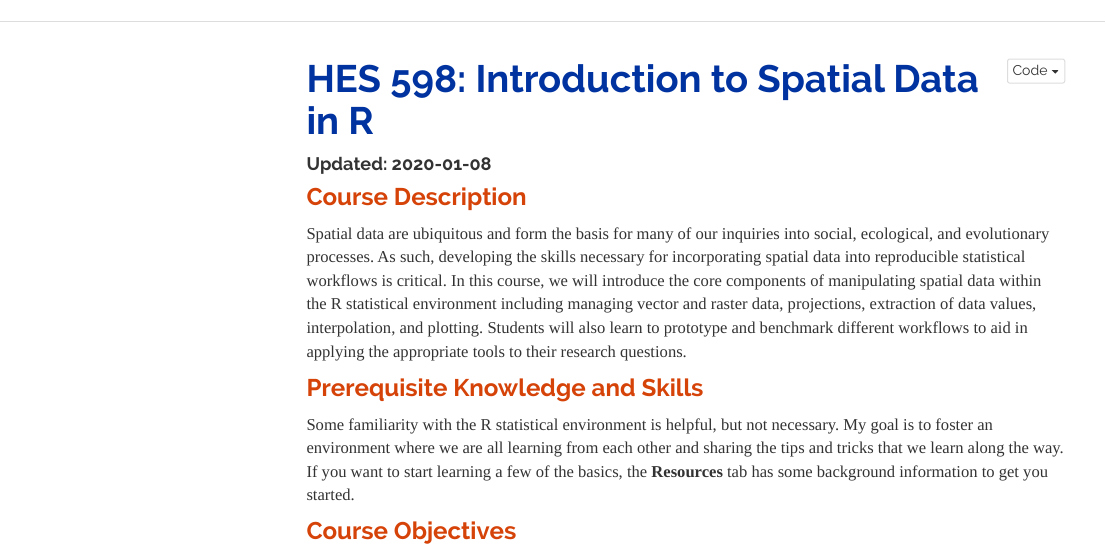
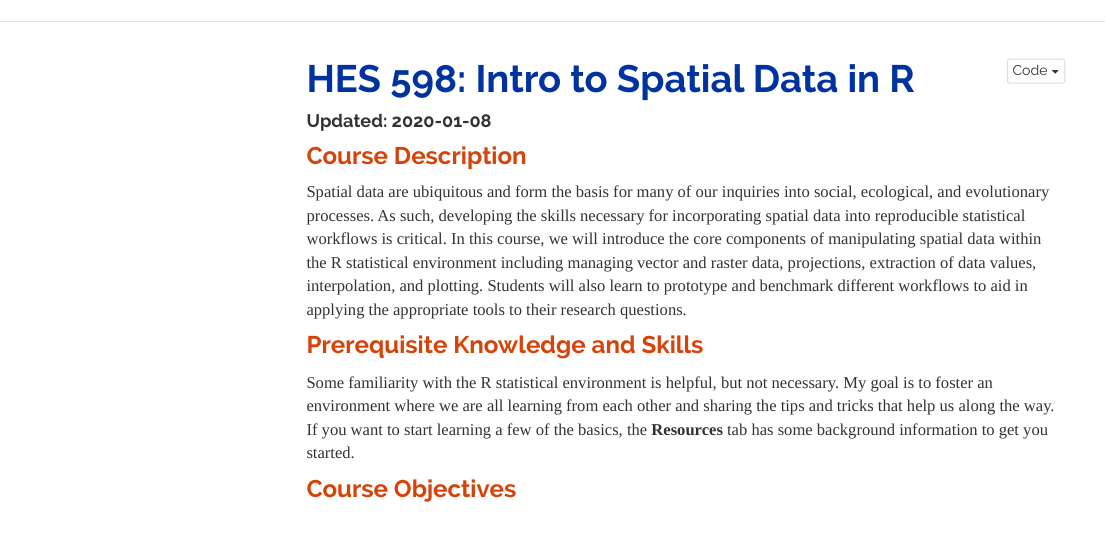
Before and after one commit to hes-bsu/HES598, an R Markdown document (index.Rmd): the page in a window 1100 px wide, from its top. Rendered offline with R 4.5, knitr and Pandoc, with nearby package versions; a font, style sheet, LaTeX package, included part or bibliography that could not be used is replaced or left out; menus at the side of the page are left out.

Commit message:
shorten title

```diff
--- a/index.Rmd
+++ b/index.Rmd
@@ -1,6 +1,6 @@
 ---
 pagetitle: "BSU-HES598"
-title: "HES 598: Introduction to Spatial Data in R"
+title: "HES 598: Intro to Spatial Data in R"
 date: "Updated: `r format(Sys.Date())`"
 ---
 
@@ -12,7 +12,7 @@ Spatial data are ubiquitous and form the basis for many of our inquiries into so
 
 ### Prerequisite Knowledge and Skills
 
-Some familiarity with the R statistical environment is helpful, but not necessary. My goal is to foster an environment where we are all learning from each other and sharing the tips and tricks that we learn along the way. If you want to start learning a few of the basics, the **Resources** tab has some background information to get you started.
+Some familiarity with the R statistical environment is helpful, but not necessary. My goal is to foster an environment where we are all learning from each other and sharing the tips and tricks that help us along the way. If you want to start learning a few of the basics, the **Resources** tab has some background information to get you started.
 
 ### Course Objectives
 
```
